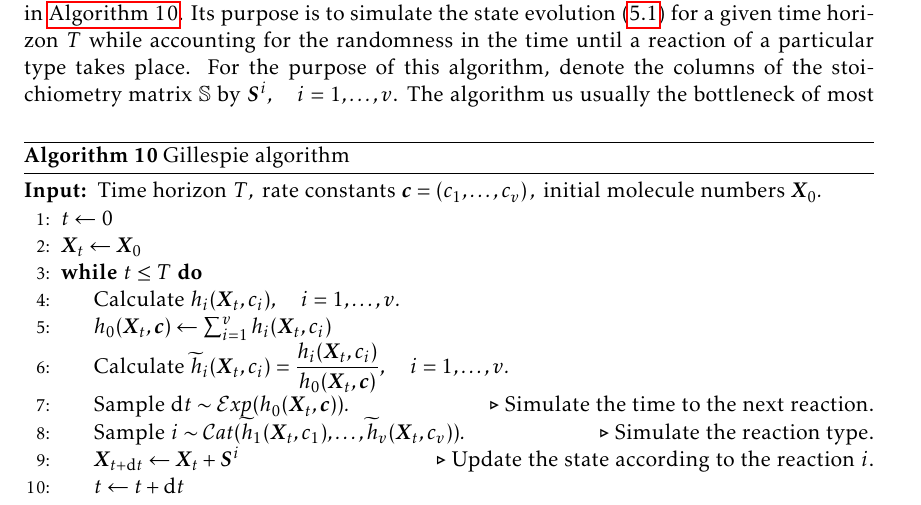
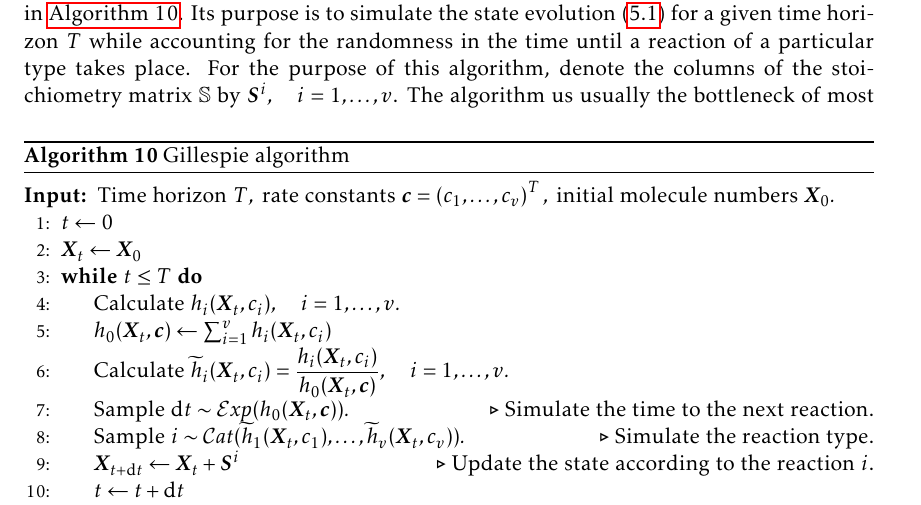
Before and after one commit to tomaskala/master-thesis, a LaTeX thesis (thesis/Thesis.tex, which reads thesis/tex/chapters/applications.tex): part of page 42 of 49, cut so that both start at the same text. Compiled offline with pdfLaTeX.

Commit message:
Missing transposition II

```diff
--- a/thesis/tex/chapters/applications.tex
+++ b/thesis/tex/chapters/applications.tex
@@ -39,7 +39,7 @@ With the above in mind, the Gillespie algorithm can now be formulated, and is gi
     \caption{Gillespie algorithm}
     \label{alg:gillespie}
     \begin{algorithmic}[1]
-        \Input $\text{Time horizon } T, \text{ rate constants } \bm{c} = \left(c_1, \ldots, c_v\right),\ \text{initial molecule numbers } \bm{X}_0.$
+        \Input $\text{Time horizon } T, \text{ rate constants } \bm{c} = \left(c_1, \ldots, c_v\right)^T,\ \text{initial molecule numbers } \bm{X}_0.$
 
         \State $t \gets 0$
 
```
Also changed, not shown: thesis/Thesis.pdf.
